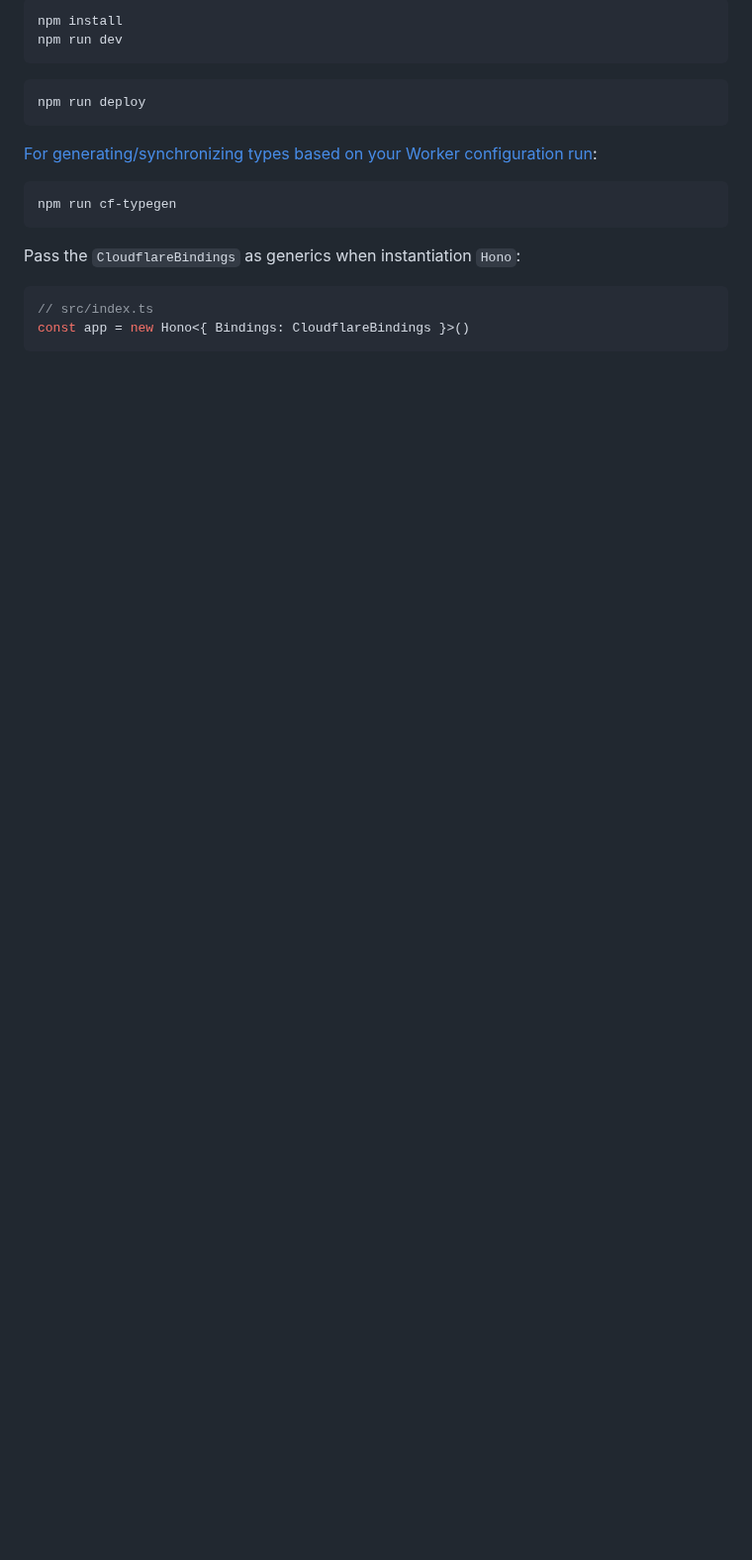
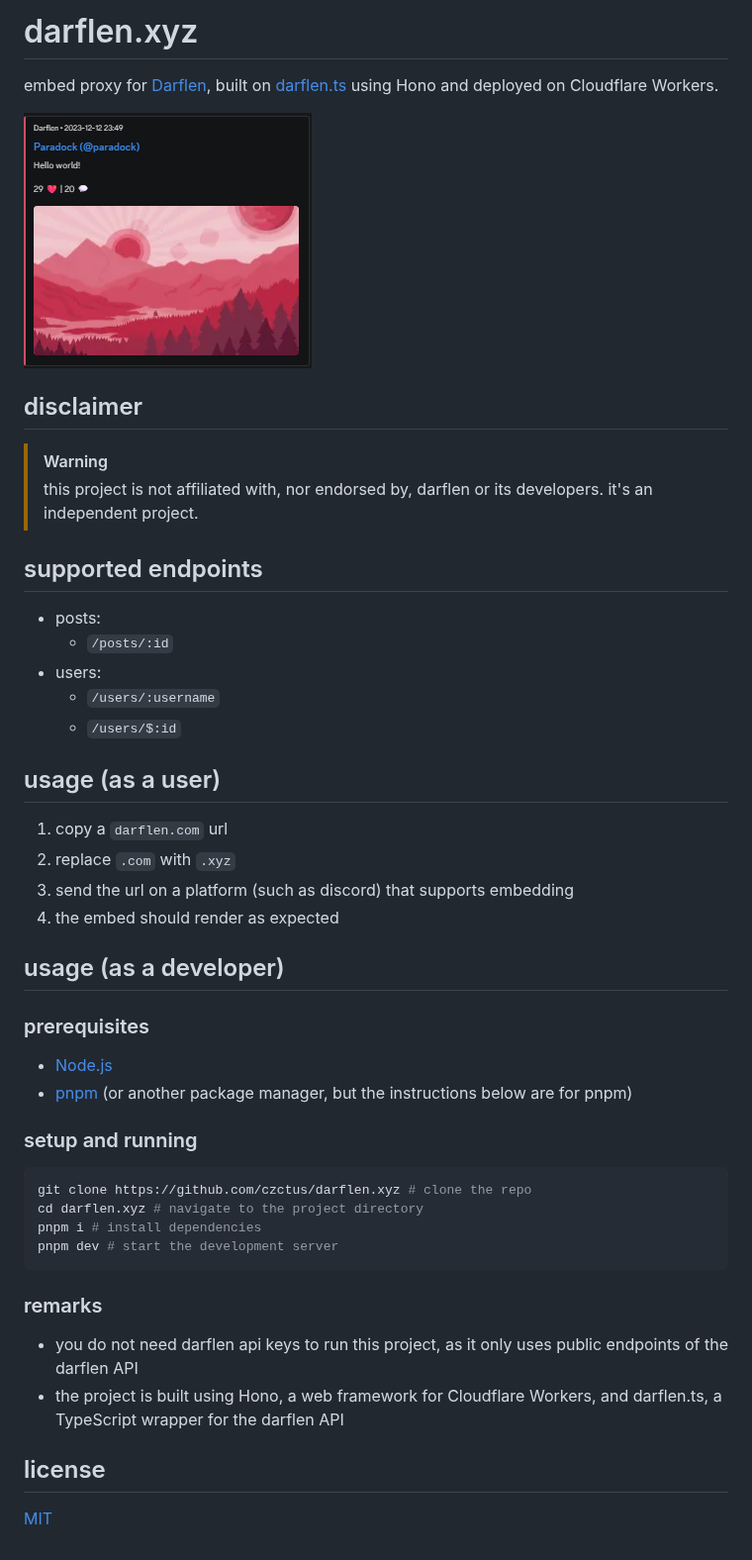
Before and after one commit to czctus/darflen.xyz, a Markdown page: README.md, the part around the change. Shown at 99% size. GitHub-like rendering; pictures changed too: example.png (added); blank space fills up the shorter version.

Commit message:
refactor: migrate entire backend to Hono

````diff
--- a/README.md
+++ b/README.md
@@ -1,21 +1,42 @@
-```txt
-npm install
-npm run dev
+# darflen.xyz
+embed proxy for [Darflen](https://darflen.com), built on [darflen.ts](https://github.com/czctus/darflen.ts) using Hono and deployed on Cloudflare Workers.
+
+![image featuring a darflen post by Paradock, embedded in a discord message](example.png)
+
+## disclaimer
+> [!WARNING]
+> this project is not affiliated with, nor endorsed by, darflen or its developers. it's an independent project.
+
+## supported endpoints
+- posts:
+    - `/posts/:id`
+- users:
+    - `/users/:username`
+    - `/users/$:id` <!-- the `$` symbol is intentional; it's how the darflen api differentiates between username and id -->
+
+## usage (as a user)
+1. copy a `darflen.com` url
+2. replace `.com` with `.xyz`
+3. send the url on a platform (such as discord) that supports embedding
+4. the embed should render as expected
+
+## usage (as a developer)
+
+### prerequisites
+- [Node.js](https://nodejs.org/en)
+- [pnpm](https://pnpm.io/installation) (or another package manager, but the instructions below are for pnpm)
+
+### setup and running
+```bash
+git clone https://github.com/czctus/darflen.xyz # clone the repo
+cd darflen.xyz # navigate to the project directory
+pnpm i # install dependencies
+pnpm dev # start the development server
 ```
 
-```txt
-npm run deploy
-```
+### remarks
+- you do not need darflen api keys to run this project, as it only uses public endpoints of the darflen API
+- the project is built using Hono, a web framework for Cloudflare Workers, and darflen.ts, a TypeScript wrapper for the darflen API
 
-[For generating/synchronizing types based on your Worker configuration run](https://developers.cloudflare.com/workers/wrangler/commands/#types):
-
-```txt
-npm run cf-typegen
-```
-
-Pass the `CloudflareBindings` as generics when instantiation `Hono`:
-
-```ts
-// src/index.ts
-const app = new Hono<{ Bindings: CloudflareBindings }>()
-```
+## license
+[MIT](LICENSE)
````
Also changed, not shown: 12 other files.
